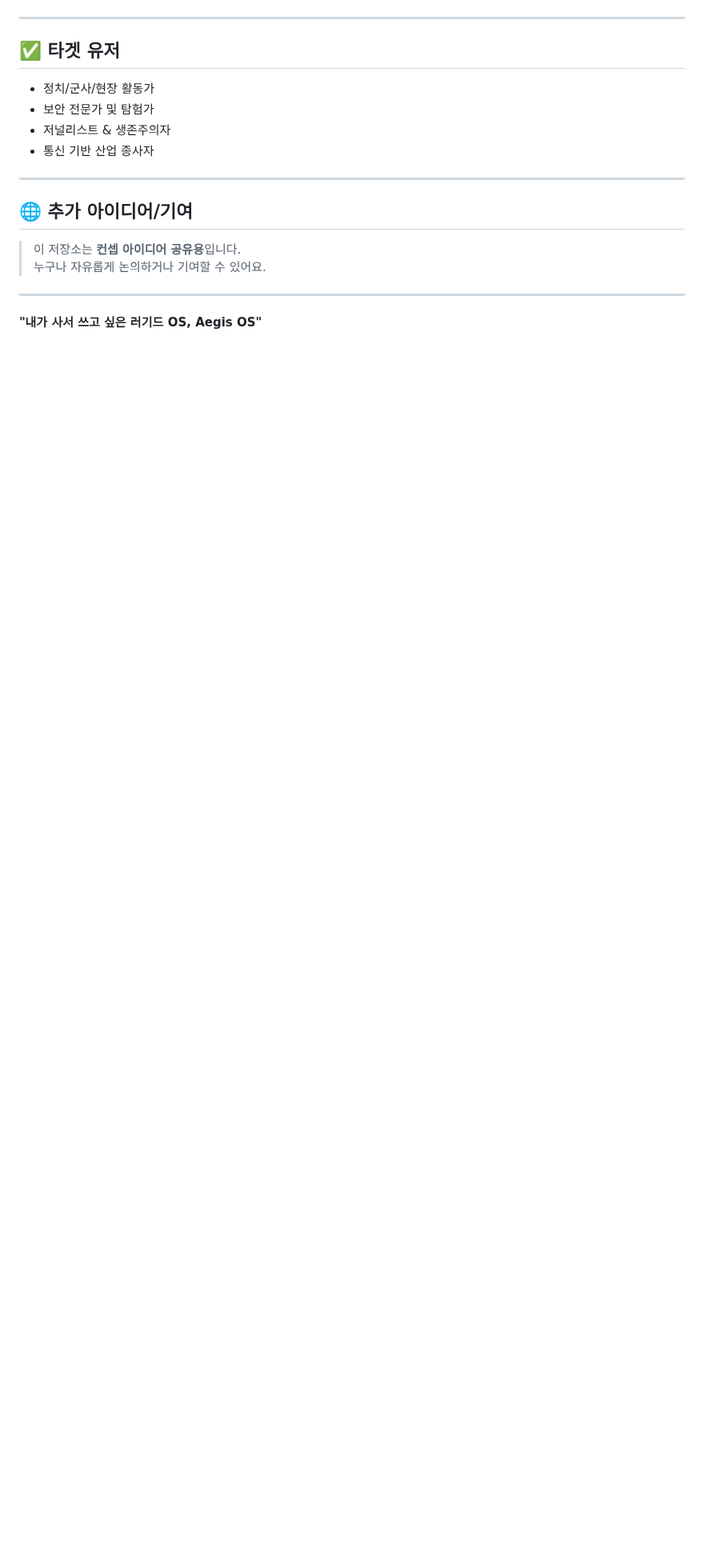
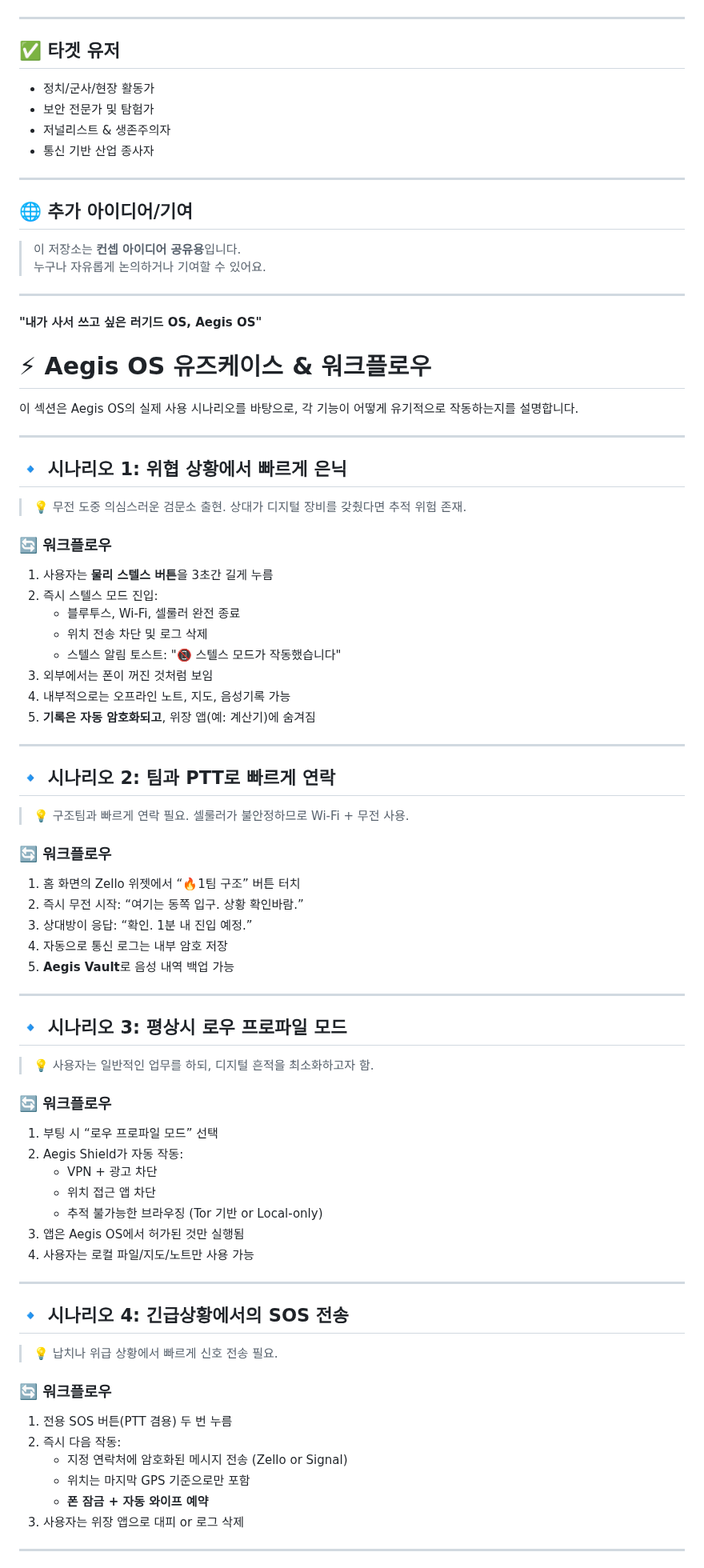
Before and after one commit to cloudyelectron/Aegis-Mobile-Project, a Markdown page: README.md, the part around one of its changes. Shown at 80% size. Drawn GitHub-style; blank space fills up the shorter version.

```diff
--- a/README.md
+++ b/README.md
@@ -207,3 +207,68 @@ Aegis OS는 러기드 폰에 최적화된, 생존과 보안 중심의 안드로
 ---
 
 **"내가 사서 쓰고 싶은 러기드 OS, Aegis OS"**
+
+# ⚡ Aegis OS 유즈케이스 & 워크플로우
+
+이 섹션은 Aegis OS의 실제 사용 시나리오를 바탕으로, 각 기능이 어떻게 유기적으로 작동하는지를 설명합니다.
+
+---
+
+## 🔹 시나리오 1: 위협 상황에서 빠르게 은닉
+
+> 💡 무전 도중 의심스러운 검문소 출현. 상대가 디지털 장비를 갖췄다면 추적 위험 존재.
+
+### 🔄 워크플로우
+1. 사용자는 **물리 스텔스 버튼**을 3초간 길게 누름
+2. 즉시 스텔스 모드 진입:
+   - 블루투스, Wi-Fi, 셀룰러 완전 종료
+   - 위치 전송 차단 및 로그 삭제
+   - 스텔스 알림 토스트: "📵 스텔스 모드가 작동했습니다"
+3. 외부에서는 폰이 꺼진 것처럼 보임
+4. 내부적으로는 오프라인 노트, 지도, 음성기록 가능
+5. **기록은 자동 암호화되고**, 위장 앱(예: 계산기)에 숨겨짐
+
+---
+
+## 🔹 시나리오 2: 팀과 PTT로 빠르게 연락
+
+> 💡 구조팀과 빠르게 연락 필요. 셀룰러가 불안정하므로 Wi-Fi + 무전 사용.
+
+### 🔄 워크플로우
+1. 홈 화면의 Zello 위젯에서 “🔥1팀 구조” 버튼 터치
+2. 즉시 무전 시작: “여기는 동쪽 입구. 상황 확인바람.”
+3. 상대방이 응답: “확인. 1분 내 진입 예정.”
+4. 자동으로 통신 로그는 내부 암호 저장
+5. **Aegis Vault**로 음성 내역 백업 가능
+
+---
+
+## 🔹 시나리오 3: 평상시 로우 프로파일 모드
+
+> 💡 사용자는 일반적인 업무를 하되, 디지털 흔적을 최소화하고자 함.
+
+### 🔄 워크플로우
+1. 부팅 시 “로우 프로파일 모드” 선택
+2. Aegis Shield가 자동 작동:
+   - VPN + 광고 차단
+   - 위치 접근 앱 차단
+   - 추적 불가능한 브라우징 (Tor 기반 or Local-only)
+3. 앱은 Aegis OS에서 허가된 것만 실행됨
+4. 사용자는 로컬 파일/지도/노트만 사용 가능
+
+---
+
+## 🔹 시나리오 4: 긴급상황에서의 SOS 전송
+
+> 💡 납치나 위급 상황에서 빠르게 신호 전송 필요.
+
+### 🔄 워크플로우
+1. 전용 SOS 버튼(PTT 겸용) 두 번 누름
+2. 즉시 다음 작동:
+   - 지정 연락처에 암호화된 메시지 전송 (Zello or Signal)
+   - 위치는 마지막 GPS 기준으로만 포함
+   - **폰 잠금 + 자동 와이프 예약**
+3. 사용자는 위장 앱으로 대피 or 로그 삭제
+
+---
+
```
Also changed, not shown: other parts of README.md (+105 -0 lines).
